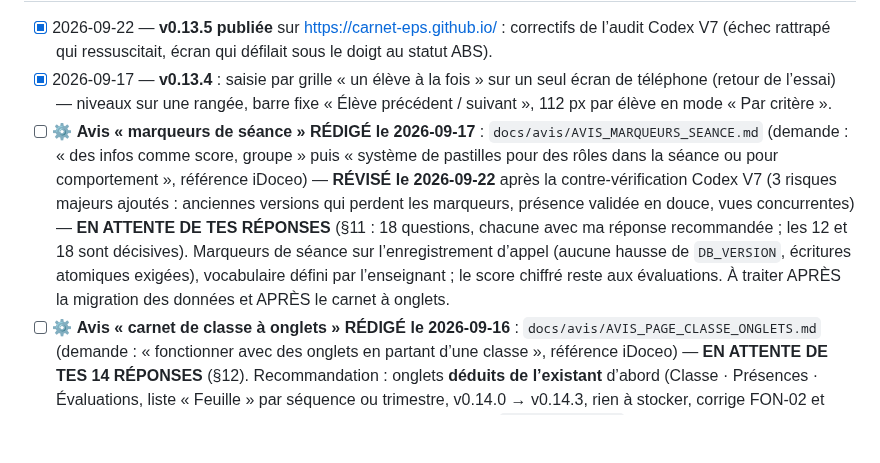
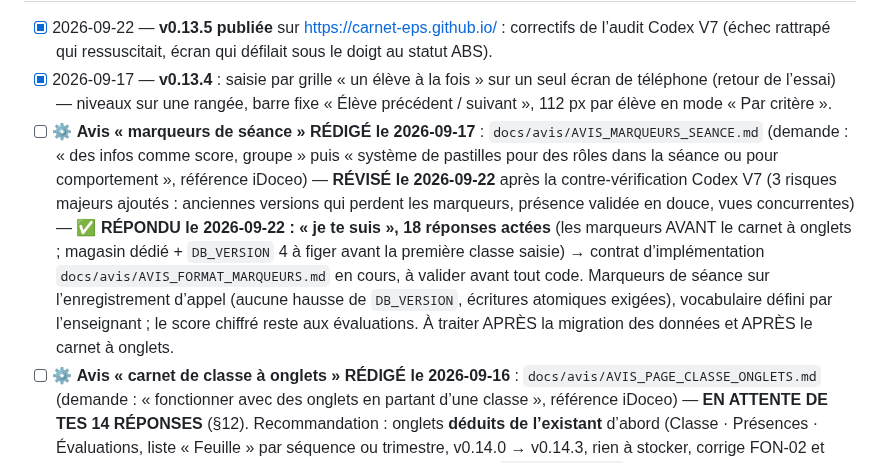
Before and after one commit to alemoine4/carnet-eps, a Markdown page: TODO.md, the part around the change. Drawn GitHub-style; blank space fills up the shorter version.

```diff
--- a/TODO.md
+++ b/TODO.md
@@ -9,7 +9,7 @@ Vue d'ensemble des phases : `docs/roadmap.md`.
 
 - [x] 2026-09-22 — **v0.13.5 publiée** sur https://carnet-eps.github.io/ : correctifs de l’audit Codex V7 (échec rattrapé qui ressuscitait, écran qui défilait sous le doigt au statut ABS).
 - [x] 2026-09-17 — **v0.13.4** : saisie par grille « un élève à la fois » sur un seul écran de téléphone (retour de l’essai) — niveaux sur une rangée, barre fixe « Élève précédent / suivant », 112 px par élève en mode « Par critère ».
-- [ ] ⚙ **Avis « marqueurs de séance » RÉDIGÉ le 2026-09-17** : `docs/avis/AVIS_MARQUEURS_SEANCE.md` (demande : « des infos comme score, groupe » puis « système de pastilles pour des rôles dans la séance ou pour comportement », référence iDoceo) — **RÉVISÉ le 2026-09-22** après la contre-vérification Codex V7 (3 risques majeurs ajoutés : anciennes versions qui perdent les marqueurs, présence validée en douce, vues concurrentes) — **EN ATTENTE DE TES RÉPONSES** (§11 : 18 questions, chacune avec ma réponse recommandée ; les 12 et 18 sont décisives). Marqueurs de séance sur l’enregistrement d’appel (aucune hausse de `DB_VERSION`, écritures atomiques exigées), vocabulaire défini par l’enseignant ; le score chiffré reste aux évaluations. À traiter APRÈS la migration des données et APRÈS le carnet à onglets.
+- [ ] ⚙ **Avis « marqueurs de séance » RÉDIGÉ le 2026-09-17** : `docs/avis/AVIS_MARQUEURS_SEANCE.md` (demande : « des infos comme score, groupe » puis « système de pastilles pour des rôles dans la séance ou pour comportement », référence iDoceo) — **RÉVISÉ le 2026-09-22** après la contre-vérification Codex V7 (3 risques majeurs ajoutés : anciennes versions qui perdent les marqueurs, présence validée en douce, vues concurrentes) — ✅ **RÉPONDU le 2026-09-22 : « je te suis », 18 réponses actées** (les marqueurs AVANT le carnet à onglets ; magasin dédié + `DB_VERSION` 4 à figer avant la première classe saisie) → contrat d’implémentation `docs/avis/AVIS_FORMAT_MARQUEURS.md` en cours, à valider avant tout code. Marqueurs de séance sur l’enregistrement d’appel (aucune hausse de `DB_VERSION`, écritures atomiques exigées), vocabulaire défini par l’enseignant ; le score chiffré reste aux évaluations. À traiter APRÈS la migration des données et APRÈS le carnet à onglets.
 - [ ] ⚙ **Avis « carnet de classe à onglets » RÉDIGÉ le 2026-09-16** : `docs/avis/AVIS_PAGE_CLASSE_ONGLETS.md` (demande : « fonctionner avec des onglets en partant d’une classe », référence iDoceo) — **EN ATTENTE DE TES 14 RÉPONSES** (§12). Recommandation : onglets **déduits de l’existant** d’abord (Classe · Présences · Évaluations, liste « Feuille » par séquence ou trimestre, v0.14.0 → v0.14.3, rien à stocker, corrige FON-02 et FON-03), onglets **personnels** ensuite (v0.15, champ facultatif `classes.onglets`, avis de format séparé). **Rien ne commence avant la fin de la migration des vraies données.**
 
 ## Phase précédente : post-v1 — 5e audit du 2026-09-07 : **les 5 lots sont livrés** (v0.12.9 → v0.12.13) ; restent A39, les points retenus de l’avis du lot 5, et **A01 qui attend TA décision** (changement d’adresse : réinstallation + migration sur chaque appareil)
```
Also changed, not shown: docs/avis/AVIS_MARQUEURS_SEANCE.md (+6 -3 lines).
